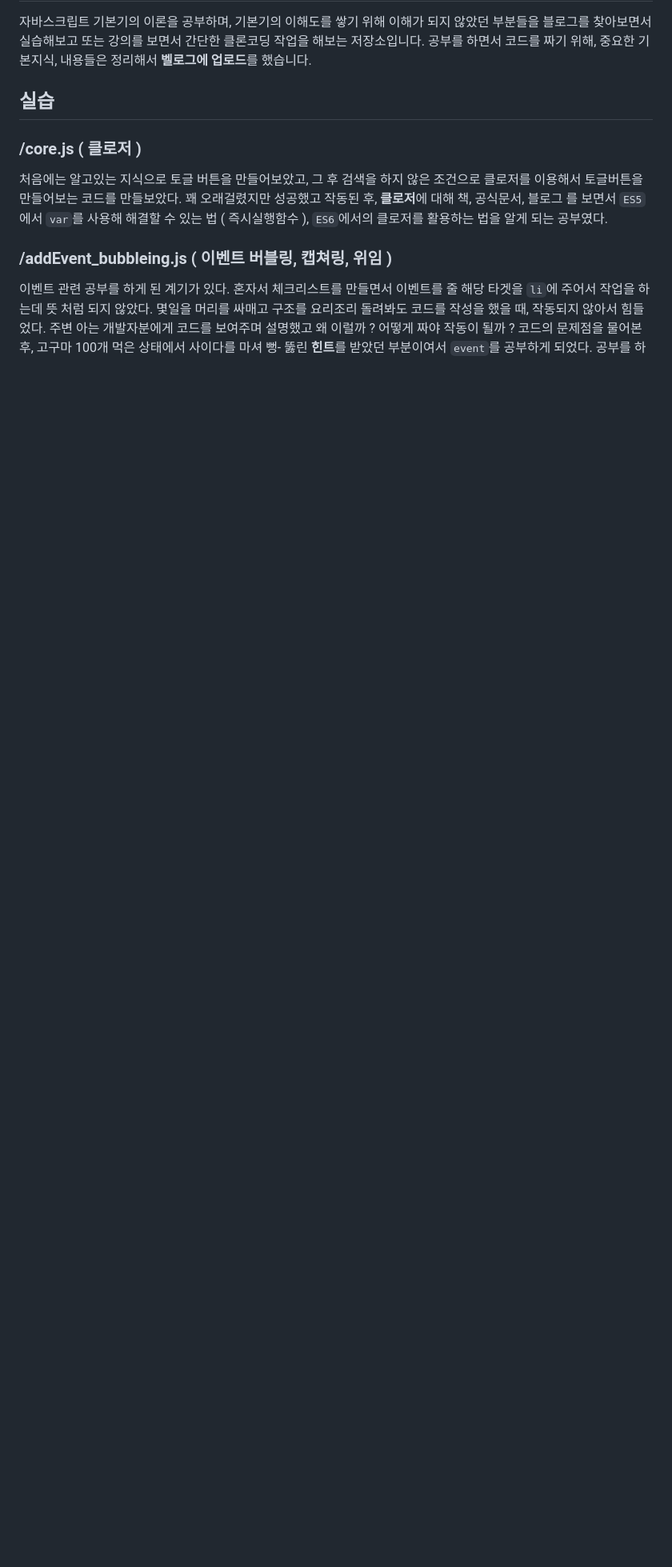
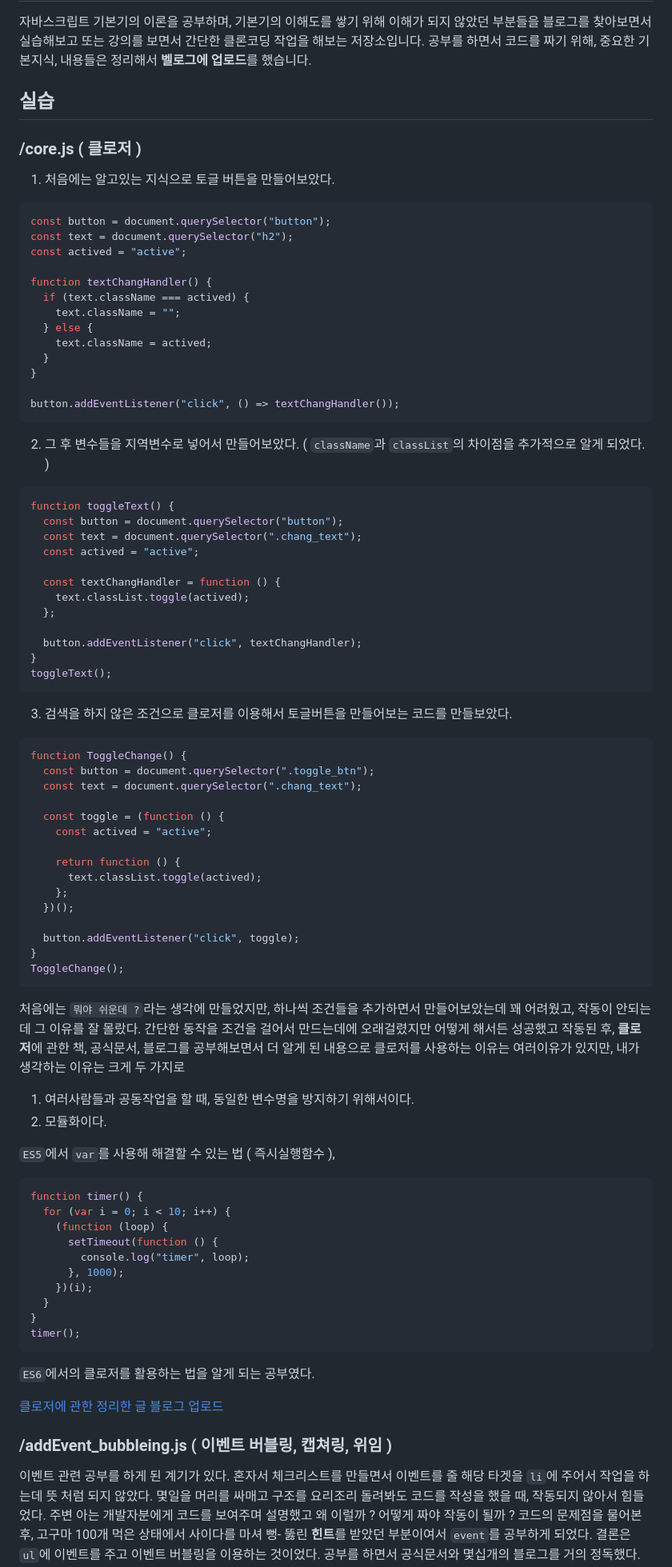
Before and after one commit to yangareum1818/javascript-study, a Markdown page: README.md, the part around one of its changes. Shown at 80% size. Drawn GitHub-style; blank space fills up the shorter version.

````diff
--- a/README.md
+++ b/README.md
@@ -6,9 +6,84 @@
 
 ## 실습
 ### /core.js ( 클로저 )
-처음에는 알고있는 지식으로 토글 버튼을 만들어보았고, 그 후 검색을 하지 않은 조건으로 클로저를 이용해서 토글버튼을 만들어보는 코드를 만들보았다.
-꽤 오래걸렸지만 성공했고 작동된 후, **클로저**에 대해 책, 공식문서, 블로그 를 보면서 `ES5`에서 `var`를 사용해 해결할 수 있는 법 ( 즉시실행함수 ),
+1. 처음에는 알고있는 지식으로 토글 버튼을 만들어보았다.
+```javascript
+const button = document.querySelector("button");
+const text = document.querySelector("h2");
+const actived = "active";
+
+function textChangHandler() {
+  if (text.className === actived) {
+    text.className = "";
+  } else {
+    text.className = actived;
+  }
+}
+
+button.addEventListener("click", () => textChangHandler());
+```
+
+2. 그 후 변수들을 지역변수로 넣어서 만들어보았다.
+( `className`과 `classList`의 차이점을 추가적으로 알게 되었다. )
+```javascript
+function toggleText() {
+  const button = document.querySelector("button");
+  const text = document.querySelector(".chang_text");
+  const actived = "active";
+
+  const textChangHandler = function () {
+    text.classList.toggle(actived);
+  };
+
+  button.addEventListener("click", textChangHandler);
+}
+toggleText();
+```
+
+3. 검색을 하지 않은 조건으로 클로저를 이용해서 토글버튼을 만들어보는 코드를 만들보았다.
+```javascript
+function ToggleChange() {
+  const button = document.querySelector(".toggle_btn");
+  const text = document.querySelector(".chang_text");
+
+  const toggle = (function () {
+    const actived = "active";
+
+    return function () {
+      text.classList.toggle(actived);
+    };
+  })();
+
+  button.addEventListener("click", toggle);
+}
+ToggleChange();
+```
+
+처음에는 `뭐야 쉬운데 ?`라는 생각에 만들었지만, 하나씩 조건들을 추가하면서 만들어보았는데
+꽤 어려웠고, 작동이 안되는데 그 이유를 잘 몰랐다.
+간단한 동작을 조건을 걸어서 만드는데에 오래걸렸지만 어떻게 해서든 성공했고 작동된 후,
+**클로저**에 관한 책, 공식문서, 블로그를 공부해보면서 더 알게 된 내용으로
+클로저를 사용하는 이유는 여러이유가 있지만, 내가 생각하는 이유는 크게 두 가지로
+1. 여러사람들과 공동작업을 할 때, 동일한 변수명을 방지하기 위해서이다.
+2. 모듈화이다.
+
+`ES5`에서 `var`를 사용해 해결할 수 있는 법 ( 즉시실행함수 ),
+```javascript
+function timer() {
+  for (var i = 0; i < 10; i++) {
+    (function (loop) {
+      setTimeout(function () {
+        console.log("timer", loop);
+      }, 1000);
+    })(i);
+  }
+}
+timer();
+```
 `ES6`에서의 클로저를 활용하는 법을 알게 되는 공부였다.
+
+[클로저에 관한 정리한 글 블로그 업로드](https://velog.io/@yangareum1818/JS-%ED%81%B4%EB%A1%9C%EC%A0%80)
+<br/>
 
 ### /addEvent_bubbleing.js ( 이벤트 버블링, 캡쳐링, 위임 )
 이벤트 관련 공부를 하게 된 계기가 있다.
@@ -16,4 +91,5 @@
 몇일을 머리를 싸매고 구조를 요리조리 돌려봐도 코드를 작성을 했을 때, 작동되지 않아서 힘들었다.
 주변 아는 개발자분에게 코드를 보여주며 설명했고 왜 이럴까 ? 어떻게 짜야 작동이 될까 ? 코드의 문제점을 물어본 후,
 고구마 100개 먹은 상태에서 사이다를 마셔 뻥- 뚫린 **힌트**를 받았던 부분이여서 `event`를 공부하게 되었다.
+결론은 `ul`에 이벤트를 주고 이벤트 버블링을 이용하는 것이었다.
 공부를 하면서 공식문서와 몇십개의 블로그를 거의 정독했다.
````
Also changed, not shown: other parts of README.md (+56 -17 lines), assets/images/follow_up_drawio.png (added), 5 other files.
